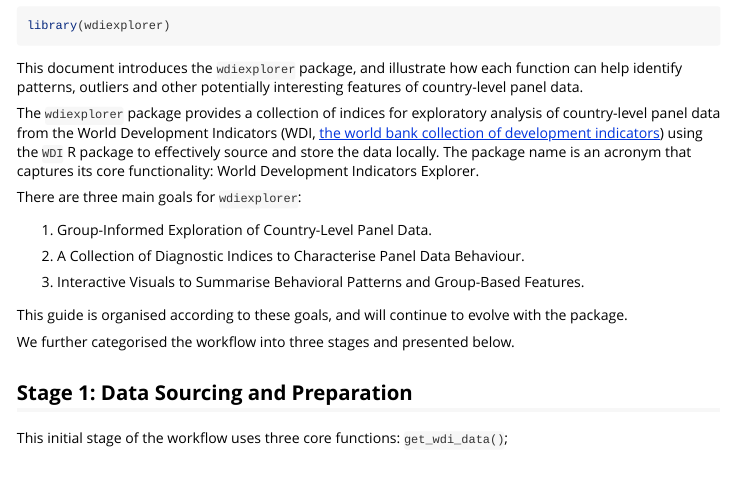
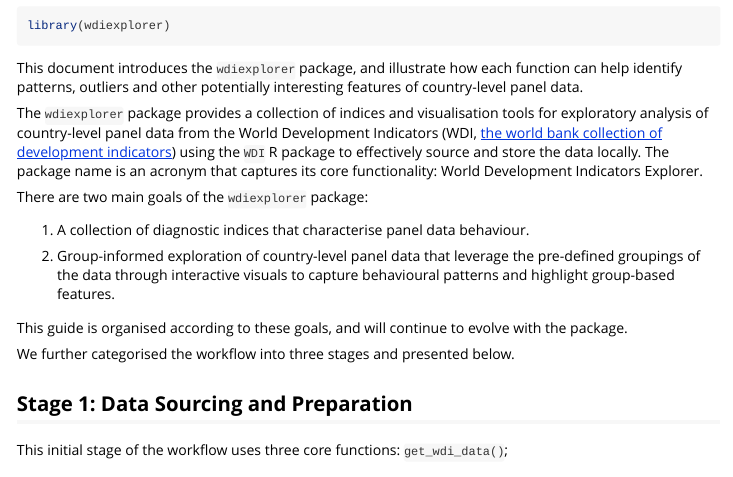
Before and after one commit to Oluwayomi-Olaitan/wdiexplorer, an R Markdown document (vignettes/wdiexplorer.Rmd): the page in a window 1100 px wide, from 70 px down. Rendered offline with R 4.5, knitr and Pandoc, with nearby package versions; code that draws random numbers runs with fixed seeds of ours; some code elsewhere in the file could not run offline; long lines of code are wrapped.

Commit message:
updated README and vignettes

```diff
--- a/vignettes/wdiexplorer.Rmd
+++ b/vignettes/wdiexplorer.Rmd
@@ -20,15 +20,13 @@
 
 This document introduces the `wdiexplorer` package, and illustrate how each function can help identify patterns, outliers and other potentially interesting features of country-level panel data.
 
-The `wdiexplorer` package provides a collection of indices for exploratory analysis of country-level panel data from the World Development Indicators (WDI, [the world bank collection of development indicators](https://databank.worldbank.org/home.aspx)) using the `WDI` R package to effectively source and store the data locally. The package name is an acronym that captures its core functionality: World Development Indicators Explorer.
+The `wdiexplorer` package provides a collection of indices and visualisation tools for exploratory analysis of country-level panel data from the World Development Indicators (WDI, [the world bank collection of development indicators](https://databank.worldbank.org/home.aspx)) using the `WDI` R package to effectively source and store the data locally. The package name is an acronym that captures its core functionality: World Development Indicators Explorer.
 
-There are three main goals for `wdiexplorer`:
+There are two main goals of the `wdiexplorer` package:
 
-1. Group-Informed Exploration of Country-Level Panel Data.
+1. A collection of diagnostic indices that characterise panel data behaviour.
 
-2. A Collection of Diagnostic Indices to Characterise Panel Data Behaviour.
-
-3. Interactive Visuals to Summarise Behavioral Patterns and Group-Based Features.
+2. Group-informed exploration of country-level panel data that leverage the pre-defined groupings of the data through interactive visuals to capture behavioural patterns and highlight group-based features.
 
 This guide is organised according to these goals, and will continue to evolve with the package.
 
```
Also changed, not shown: README.md.
